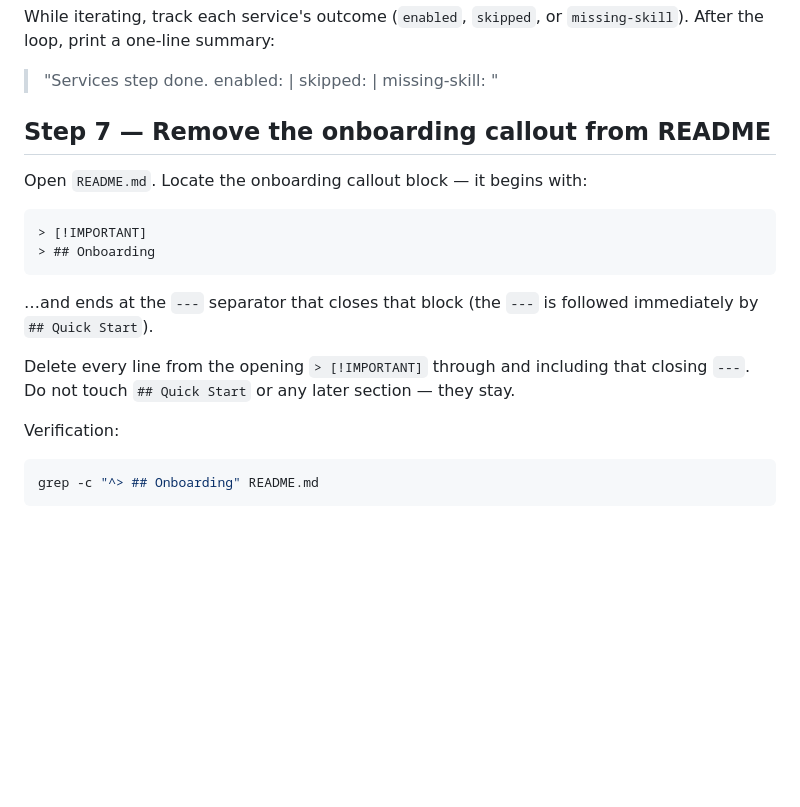
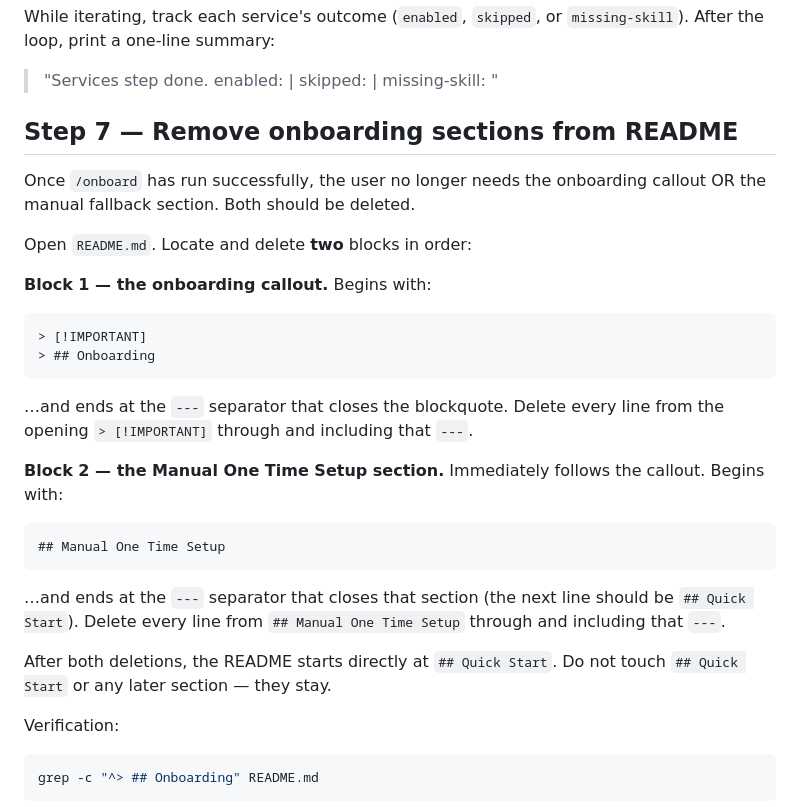
Before and after one commit to barrysteyn/nx-launchpad, a Markdown page: .claude/commands/onboard.md, the part around the change. Drawn GitHub-style; blank space fills up the shorter version.

````diff
--- a/.claude/commands/onboard.md
+++ b/.claude/commands/onboard.md
@@ -570,18 +570,30 @@ While iterating, track each service's outcome (`enabled`, `skipped`, or `missing
 
 > "Services step done. enabled: <list> | skipped: <list> | missing-skill: <list>"
 
-## Step 7 — Remove the onboarding callout from README
+## Step 7 — Remove onboarding sections from README
 
-Open `README.md`. Locate the onboarding callout block — it begins with:
+Once `/onboard` has run successfully, the user no longer needs the onboarding callout OR the manual fallback section. Both should be deleted.
+
+Open `README.md`. Locate and delete **two** blocks in order:
+
+**Block 1 — the onboarding callout.** Begins with:
 
 ```markdown
 > [!IMPORTANT]
 > ## Onboarding
 ```
 
-…and ends at the `---` separator that closes that block (the `---` is followed immediately by `## Quick Start`).
+…and ends at the `---` separator that closes the blockquote. Delete every line from the opening `> [!IMPORTANT]` through and including that `---`.
 
-Delete every line from the opening `> [!IMPORTANT]` through and including that closing `---`. Do not touch `## Quick Start` or any later section — they stay.
+**Block 2 — the Manual One Time Setup section.** Immediately follows the callout. Begins with:
+
+```markdown
+## Manual One Time Setup
+```
+
+…and ends at the `---` separator that closes that section (the next line should be `## Quick Start`). Delete every line from `## Manual One Time Setup` through and including that `---`.
+
+After both deletions, the README starts directly at `## Quick Start`. Do not touch `## Quick Start` or any later section — they stay.
 
 Verification:
 
````
Also changed, not shown: README.md (+81 -79 lines).
